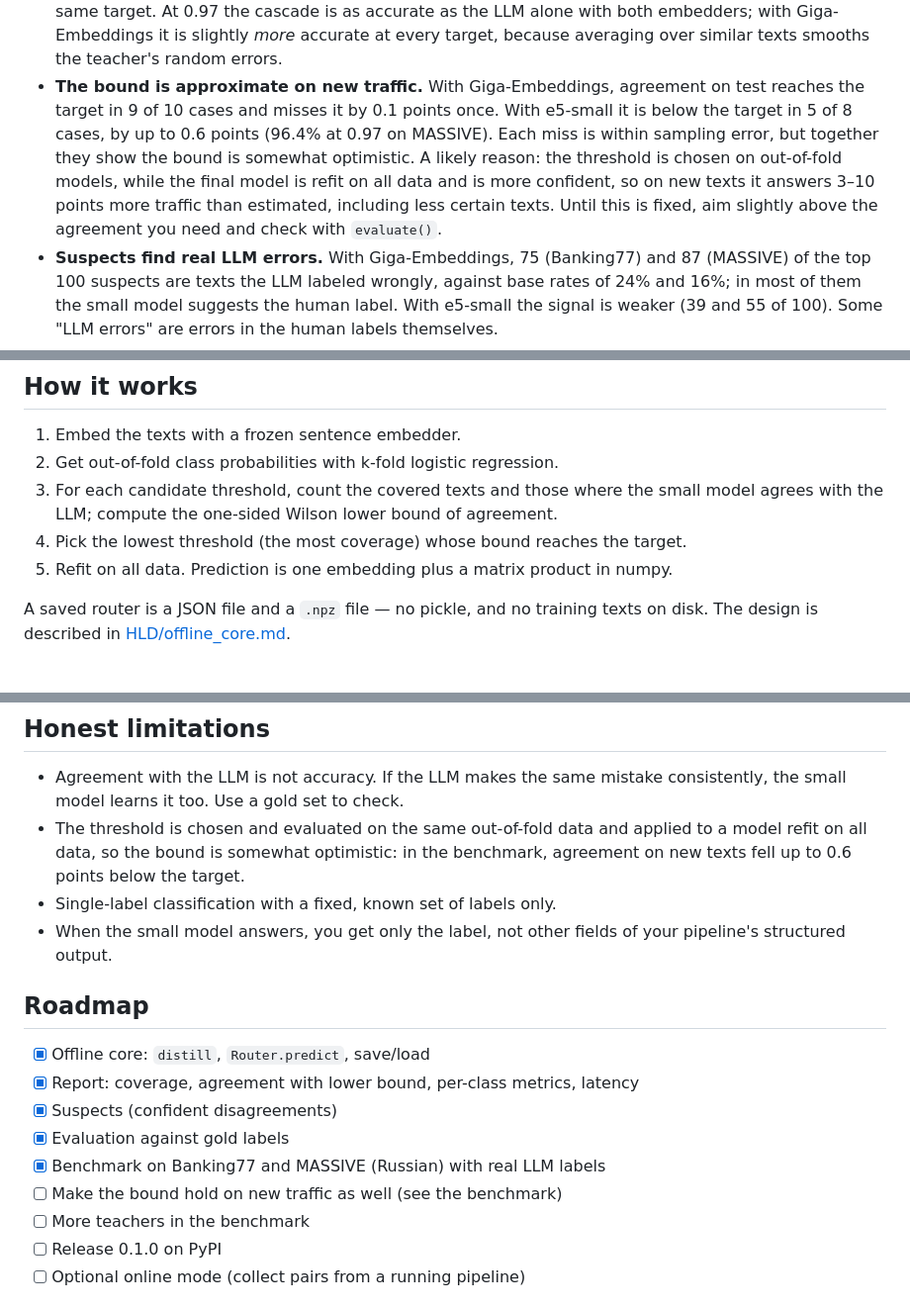
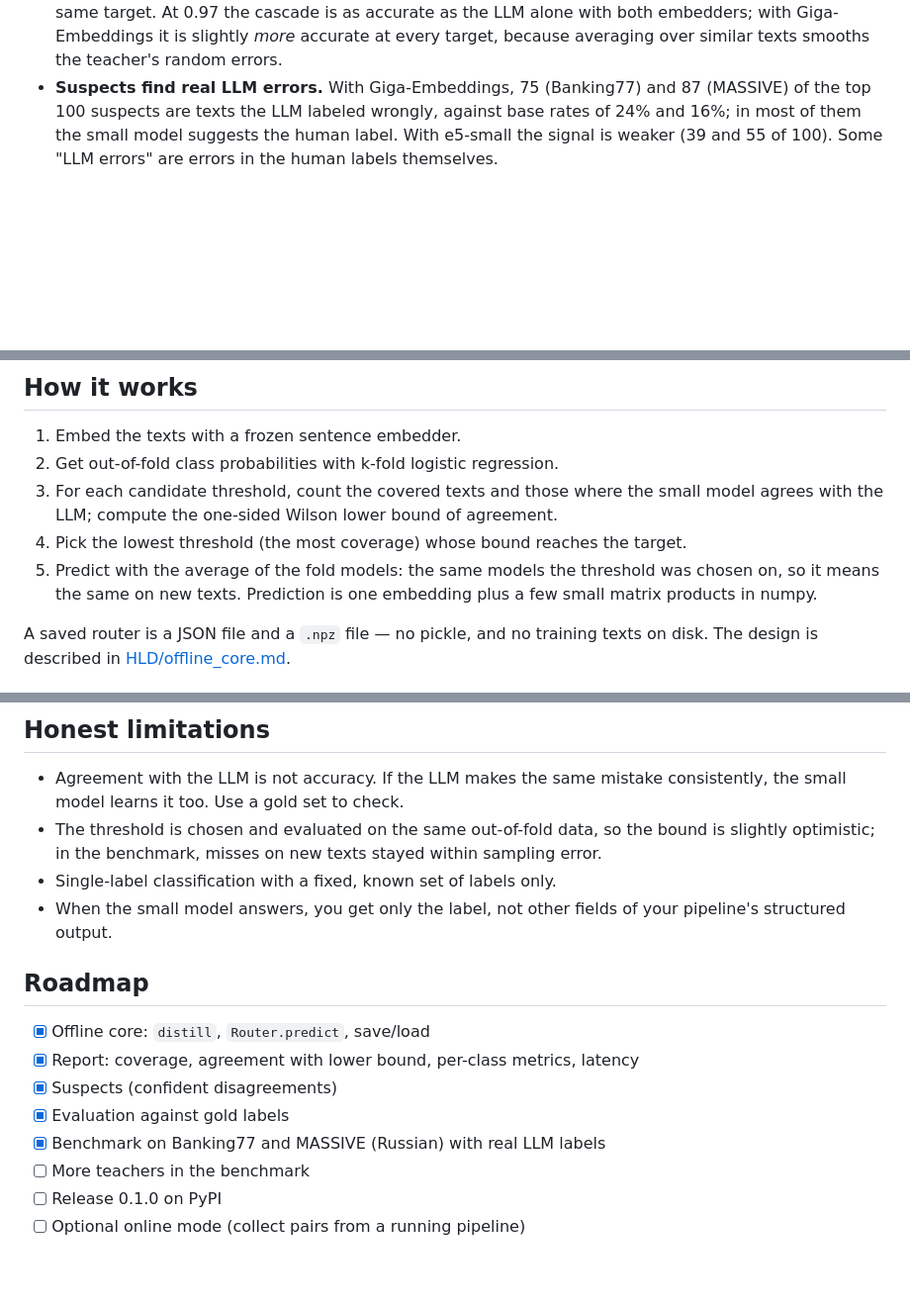
Before and after one commit to BenFruit/bounded-distill, a Markdown page: README.md, 3 parts joined by grey strips. Shown at 99% size. Rendered like a GitHub page; blank space fills up the shorter version.

```diff
--- a/README.md
+++ b/README.md
@@ -176,14 +180,6 @@ Giga-Embeddings on a GPU server (network included), 117 ms for one call to the L
   traffic at the same target. At 0.97 the cascade is as accurate as the LLM alone with both
   embedders; with Giga-Embeddings it is slightly *more* accurate at every target, because
   averaging over similar texts smooths the teacher's random errors.
-- **The bound is approximate on new traffic.** With Giga-Embeddings, agreement on test
-  reaches the target in 9 of 10 cases and misses it by 0.1 points once. With e5-small it is
-  below the target in 5 of 8 cases, by up to 0.6 points (96.4% at 0.97 on MASSIVE). Each
-  miss is within sampling error, but together they show the bound is somewhat optimistic.
-  A likely reason: the threshold is chosen on out-of-fold models, while the final model is
-  refit on all data and is more confident, so on new texts it answers 3–10 points more
-  traffic than estimated, including less certain texts. Until this is fixed, aim slightly
-  above the agreement you need and check with `evaluate()`.
 - **Suspects find real LLM errors.** With Giga-Embeddings, 75 (Banking77) and 87 (MASSIVE)
   of the top 100 suspects are texts the LLM labeled wrongly, against base rates of 24% and
   16%; in most of them the small model suggests the human label. With e5-small the signal is
@@ -205,7 +201,9 @@ How to reproduce: [benchmarks/README.md](benchmarks/README.md).
 3. For each candidate threshold, count the covered texts and those where the small model
    agrees with the LLM; compute the one-sided Wilson lower bound of agreement.
 4. Pick the lowest threshold (the most coverage) whose bound reaches the target.
-5. Refit on all data. Prediction is one embedding plus a matrix product in numpy.
+5. Predict with the average of the fold models: the same models the threshold was chosen
+   on, so it means the same on new texts. Prediction is one embedding plus a few small
+   matrix products in numpy.
 
 A saved router is a JSON file and a `.npz` file — no pickle, and no training texts on
 disk. The design is described in [HLD/offline_core.md](HLD/offline_core.md).
@@ -225,9 +223,8 @@ bounded-distill focuses on:
 
 - Agreement with the LLM is not accuracy. If the LLM makes the same mistake
   consistently, the small model learns it too. Use a gold set to check.
-- The threshold is chosen and evaluated on the same out-of-fold data and applied to a model
-  refit on all data, so the bound is somewhat optimistic: in the benchmark, agreement on new
-  texts fell up to 0.6 points below the target.
+- The threshold is chosen and evaluated on the same out-of-fold data, so the bound is
+  slightly optimistic; in the benchmark, misses on new texts stayed within sampling error.
 - Single-label classification with a fixed, known set of labels only.
 - When the small model answers, you get only the label, not other fields of your
   pipeline's structured output.
@@ -239,7 +236,6 @@ bounded-distill focuses on:
 - [x] Suspects (confident disagreements)
 - [x] Evaluation against gold labels
 - [x] Benchmark on Banking77 and MASSIVE (Russian) with real LLM labels
-- [ ] Make the bound hold on new traffic as well (see the benchmark)
 - [ ] More teachers in the benchmark
 - [ ] Release 0.1.0 on PyPI
 - [ ] Optional online mode (collect pairs from a running pipeline)
```
Also changed, not shown: other parts of README.md (+10 -6 lines), HLD/offline_core.md (+15 -11 lines), benchmarks/results/banking77_dark.png, benchmarks/results/banking77_light.png, benchmarks/results/massive_ru_dark.png, benchmarks/results/massive_ru_light.png, 11 other files.
